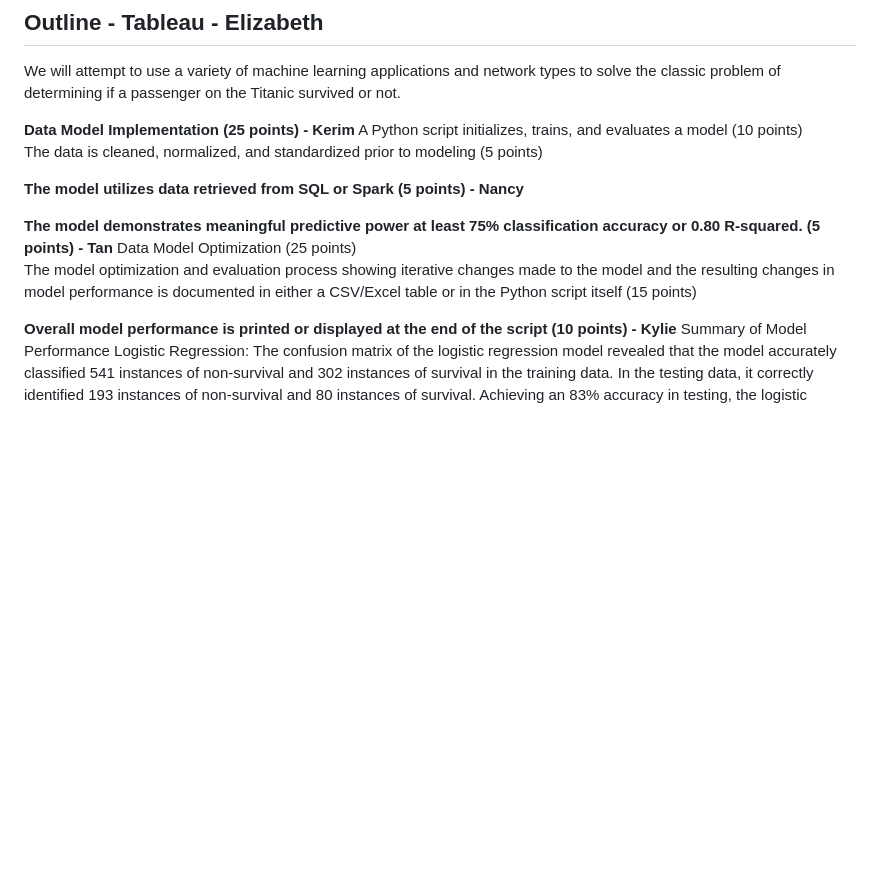
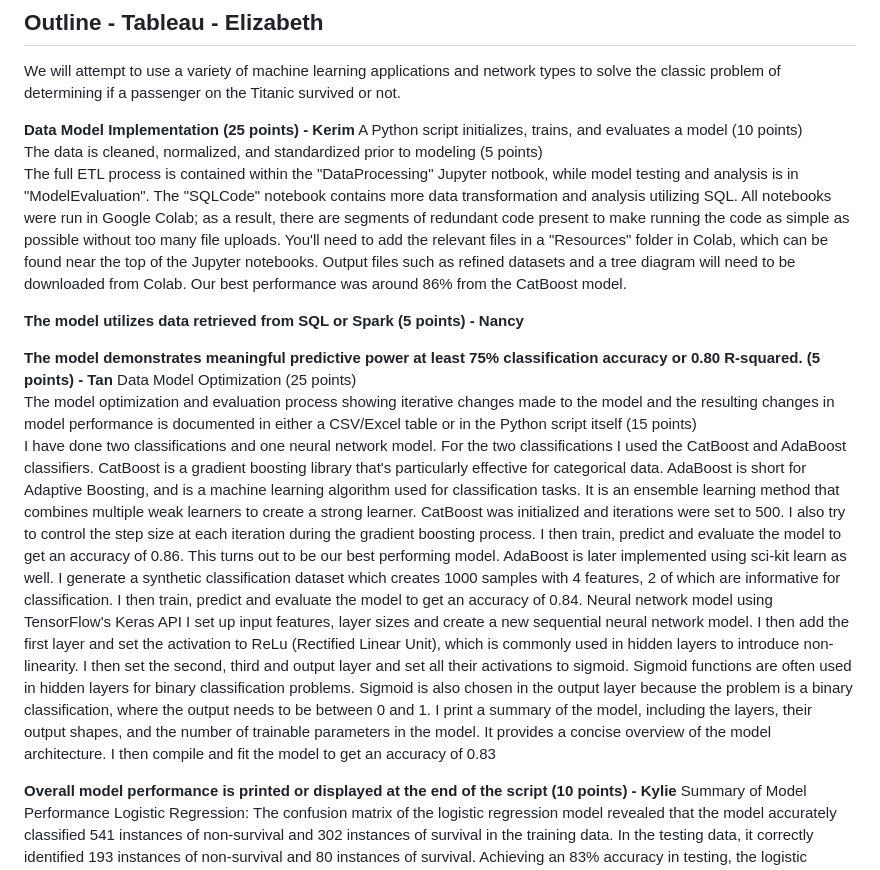
Before and after one commit to kcelik369/Project4_Team6, a Markdown page: README.md, the part around the change. GitHub-like rendering; blank space fills up the shorter version.

```diff
--- a/README.md
+++ b/README.md
@@ -17,12 +17,42 @@ We will attempt to use a variety of machine learning applications and network ty
 **Data Model Implementation (25 points) - Kerim**
 A Python script initializes, trains, and evaluates a model (10 points)
 The data is cleaned, normalized, and standardized prior to modeling (5 points)
+The full ETL process is contained within the "DataProcessing" Jupyter notbook, while model testing and analysis is in "ModelEvaluation". The "SQLCode" notebook contains more data transformation and analysis utilizing SQL.
+All notebooks were run in Google Colab; as a result, there are segments of redundant code present to make running the code as simple as possible without too many file uploads. You'll need to add the relevant files in a "Resources" folder in Colab, which can be found near the top of the Jupyter notebooks. Output files such as refined datasets and a tree diagram will need to be downloaded from Colab.
+Our best performance was around 86% from the CatBoost model.
 
 **The model utilizes data retrieved from SQL or Spark (5 points) - Nancy**
 
 **The model demonstrates meaningful predictive power at least 75% classification accuracy or 0.80 R-squared. (5 points) - Tan**
 Data Model Optimization (25 points)
 The model optimization and evaluation process showing iterative changes made to the model and the resulting changes in model performance is documented in either a CSV/Excel table or in the Python script itself (15 points)
+I have done two classifications and one neural network model.
+For the two classifications I used the CatBoost and AdaBoost classifiers. CatBoost is
+a gradient boosting library that's particularly effective for categorical data.
+AdaBoost is short for Adaptive Boosting, and is a machine learning algorithm used
+for classification tasks. It is an ensemble learning method that combines multiple
+weak learners to create a strong learner.
+CatBoost was initialized and iterations were set to 500. I also try to control the step
+size at each iteration during the gradient boosting process. I then train, predict and
+evaluate the model to get an accuracy of 0.86. This turns out to be our best
+performing model.
+AdaBoost is later implemented using sci-kit learn as well.    I generate a synthetic
+classification dataset which creates 1000 samples with 4 features, 2 of which are
+informative for classification. I then train, predict and evaluate the model to get an
+accuracy of 0.84.
+Neural network model using TensorFlow's Keras API
+I set up input features, layer sizes and create a new sequential neural network
+model.
+I then add the first layer and set the activation to ReLu (Rectified Linear Unit), which
+is commonly used in hidden layers to introduce non-linearity. I then set the second,
+third and output layer and set all their activations to sigmoid. Sigmoid functions are
+often used in hidden layers for binary classification problems. Sigmoid is also
+chosen in the output layer because the problem is a binary classification, where the
+output needs to be between 0 and 1.
+I print a summary of the model, including the layers, their output shapes, and the
+number of trainable parameters in the model. It provides a concise overview of the
+model architecture.
+I then compile and fit the model to get an accuracy of 0.83
 
 **Overall model performance is printed or displayed at the end of the script (10 points) - Kylie**
 Summary of Model Performance
```
